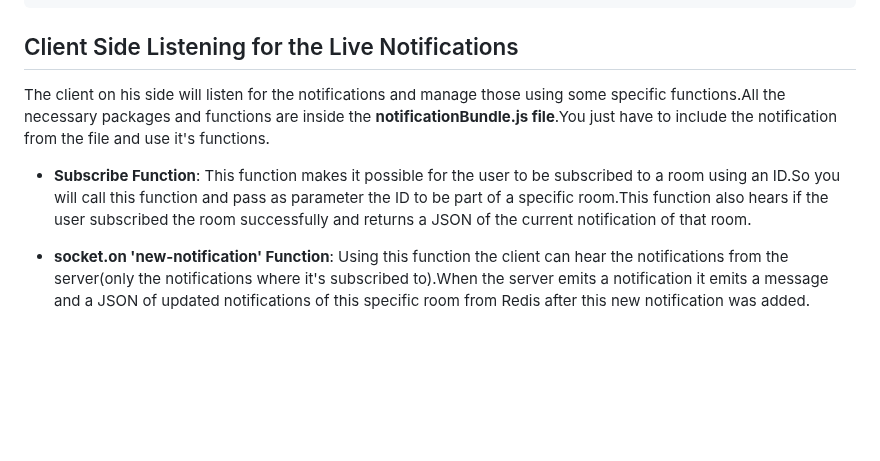
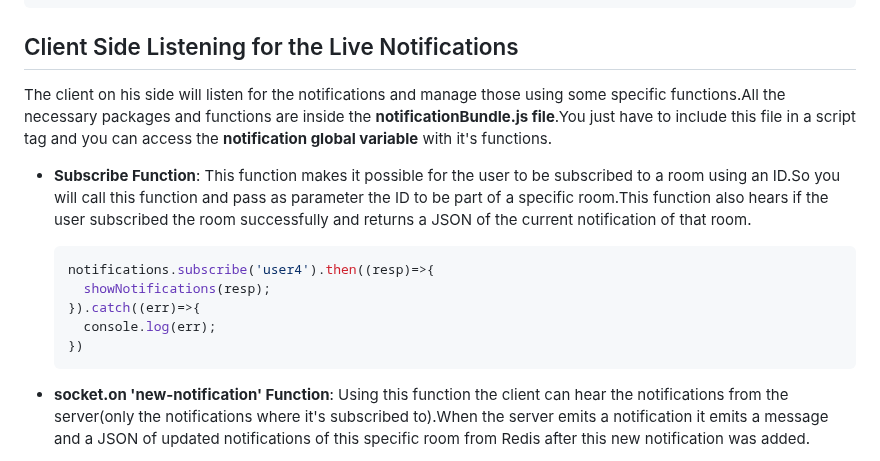
Before and after one commit to DanielAbdiaj/NotificationService, a Markdown page: README.md, the part around the change. Rendered like a GitHub page; blank space fills up the shorter version.

````diff
--- a/README.md
+++ b/README.md
@@ -107,10 +107,18 @@ fetch(url+'/liveNotifications', {
 
 ## Client Side Listening for the Live Notifications
 
-The client on his side will listen for the notifications and manage those using some specific functions.All the necessary packages and functions are inside the **notificationBundle.js file**.You just have to include the notification from the file and use it's functions.
+The client on his side will listen for the notifications and manage those using some specific functions.All the necessary packages and functions are inside the **notificationBundle.js file**.You just have to include this file in a script tag and you can access the **notification global variable** with it's functions.
 
 * **Subscribe Function**:
   This function makes it possible for the user to be subscribed to a room using an ID.So you will call this function and pass as parameter the ID to be part of a     specific room.This function also hears if the user subscribed the room successfully and returns a JSON of the current notification of that room.
+
+  ```ruby
+  notifications.subscribe('user4').then((resp)=>{
+    showNotifications(resp);
+  }).catch((err)=>{
+    console.log(err);
+  })
+  ```
 
 * **socket.on 'new-notification' Function**:
   Using this function the client can hear the notifications from the server(only the notifications where it's subscribed to).When the server emits a notification it emits a   message and a JSON of updated notifications of this specific room from Redis after this new notification was added.
````
